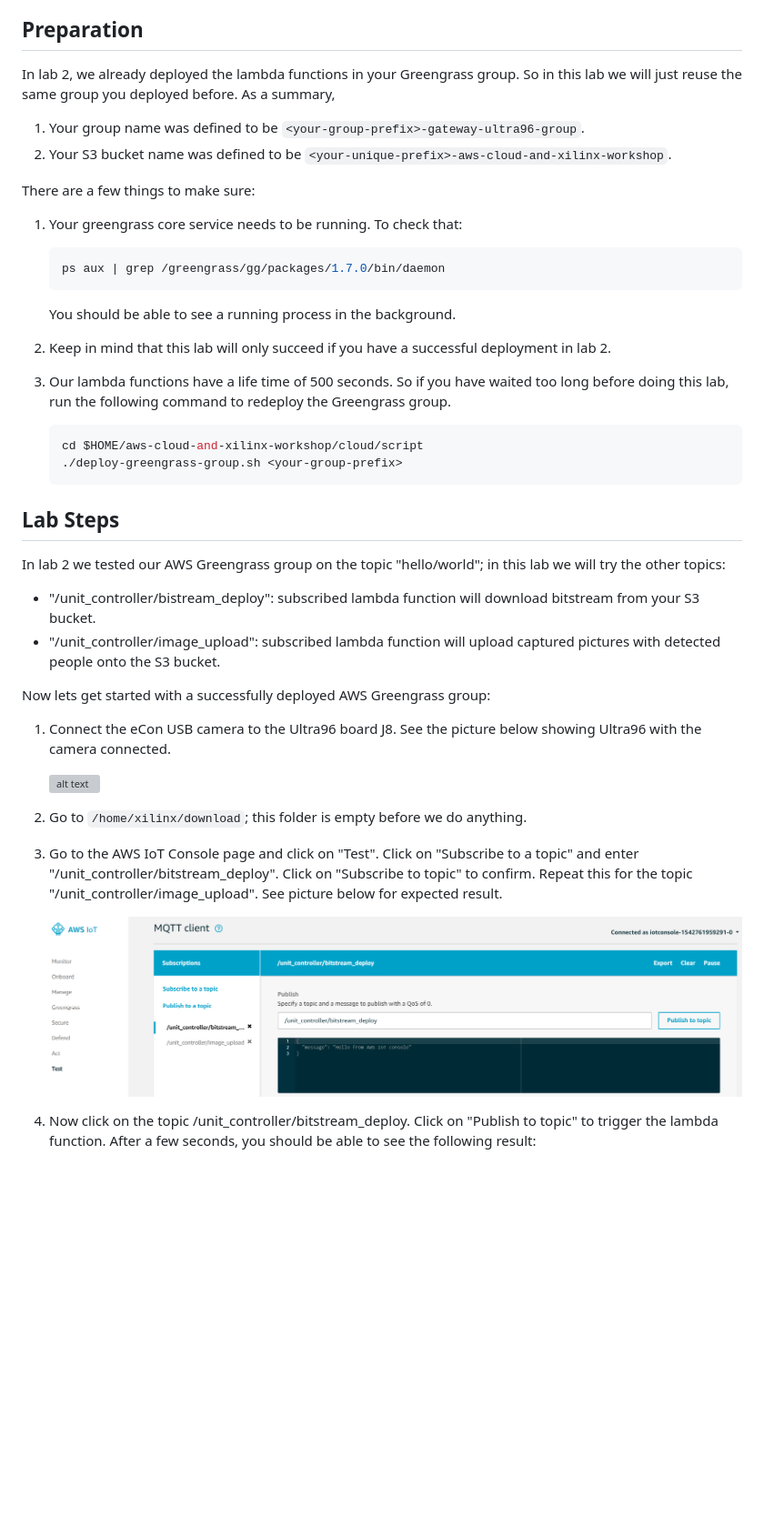
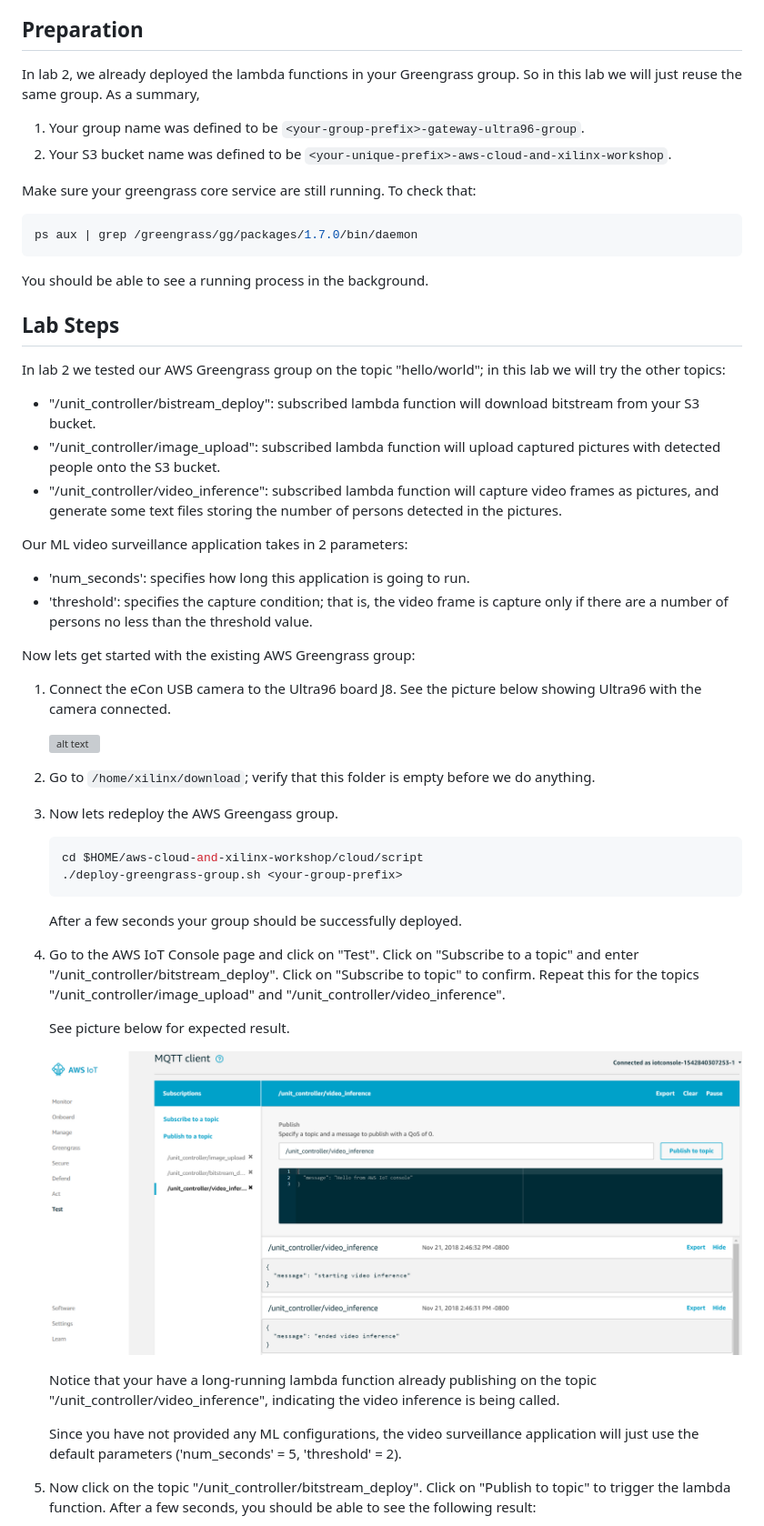
Before and after one commit to rpcme/aws-cloud-and-xilinx-workshop, a Markdown page: Lab4.md, the part around the change printed below. Shown: that part at 91% size. GitHub-like rendering; pictures changed too: images/Subscribe_Unit_Controller.PNG (deleted), images/Subscribe_Video_Inference.PNG (added); blank space fills up the shorter version; grey boxes are pictures that could not be loaded.

Commit message:
update lab4 with 3 lambda functions

````diff
--- a/Lab4.md
+++ b/Lab4.md
@@ -8,32 +8,19 @@ Amazon IoT console will serve as the system deployment dashboard; we will
 ## Preparation
 
 In lab 2, we already deployed the lambda functions in your Greengrass group.
-So in this lab we will just reuse the same group you deployed before.
+So in this lab we will just reuse the same group.
 As a summary,
 
 1. Your group name was defined to be `<your-group-prefix>-gateway-ultra96-group`.
 2. Your S3 bucket name was defined to be `<your-unique-prefix>-aws-cloud-and-xilinx-workshop`.
 
-There are a few things to make sure:
+Make sure your greengrass core service are still running. To check that:
 
-1. Your greengrass core service needs to be running. To check that:
+```shell
+ps aux | grep /greengrass/gg/packages/1.7.0/bin/daemon
+```
 
-   ```shell
-   ps aux | grep /greengrass/gg/packages/1.7.0/bin/daemon
-   ```
-   You should be able to see a running process in the background.
-
-2. Keep in mind that this lab will only succeed if you have a successful
-   deployment in lab 2.
-
-3. Our lambda functions have a life time of 500 seconds. So if you have waited
-   too long before doing this lab, run the following command to redeploy
-   the Greengrass group.
-
-   ```shell
-   cd $HOME/aws-cloud-and-xilinx-workshop/cloud/script
-   ./deploy-greengrass-group.sh <your-group-prefix>
-   ```
+You should be able to see a running process in the background.
 
 ## Lab Steps
 In lab 2 we tested our AWS Greengrass group on the topic "hello/world"; in this
@@ -43,24 +30,53 @@ lab we will try the other topics:
 bitstream from your S3 bucket.
 * "/unit_controller/image_upload": subscribed lambda function will upload
 captured pictures with detected people onto the S3 bucket.
+* "/unit_controller/video_inference": subscribed lambda function will capture
+video frames as pictures, and generate some text files storing the number of
+persons detected in the pictures.
 
-Now lets get started with a successfully deployed AWS Greengrass group:
+Our ML video surveillance application takes in 2 parameters:
+
+* 'num_seconds': specifies how long this application is going to run.
+* 'threshold': specifies the capture condition; that is, the video frame is
+capture only if there are a number of persons no less than the threshold value.
+
+Now lets get started with the existing AWS Greengrass group:
+
 1. Connect the eCon USB camera to the Ultra96 board J8.  See the picture below
 showing Ultra96 with the camera connected.
 
    ![alt text](images/Ultra96_WithCamera.jpg?raw=true "Ultra96 with USB Camera")
 
-2. Go to `/home/xilinx/download`; this folder is empty before we do anything.
+2. Go to `/home/xilinx/download`; verify that this folder is empty before we
+   do anything.
 
-3. Go to the AWS IoT Console page and click on "Test". Click on
+3. Now lets redeploy the AWS Greengass group.
+
+   ```shell
+   cd $HOME/aws-cloud-and-xilinx-workshop/cloud/script
+   ./deploy-greengrass-group.sh <your-group-prefix>
+   ```
+
+   After a few seconds your group should be successfully deployed.
+
+4. Go to the AWS IoT Console page and click on "Test". Click on
 "Subscribe to a topic" and enter "/unit_controller/bitstream_deploy". Click on
-"Subscribe to topic" to confirm. Repeat this for the topic
-"/unit_controller/image_upload".
-See picture below for expected result.
+"Subscribe to topic" to confirm. Repeat this for the topics
+"/unit_controller/image_upload" and "/unit_controller/video_inference".
 
-   ![alt text](images/Subscribe_Unit_Controller.PNG)
+   See picture below for expected result.
 
-4. Now click on the topic /unit_controller/bitstream_deploy. Click on
+   ![alt text](images/Subscribe_Video_Inference.PNG)
+
+   Notice that your have a long-running lambda function already publishing
+   on the topic "/unit_controller/video_inference", indicating the video
+   inference is being called.
+
+   Since you have not provided any ML
+   configurations, the video surveillance application will just use the default
+   parameters ('num_seconds' = 5, 'threshold' = 2).
+
+5. Now click on the topic "/unit_controller/bitstream_deploy". Click on
 "Publish to topic" to trigger the lambda function. After a few seconds, you
 should be able to see the following result:
 
````
Also changed, not shown: other parts of Lab4.md (+24 -31 lines), images/Publish_Bitstream_Deploy.PNG, images/Publish_Image_Upload.PNG.
